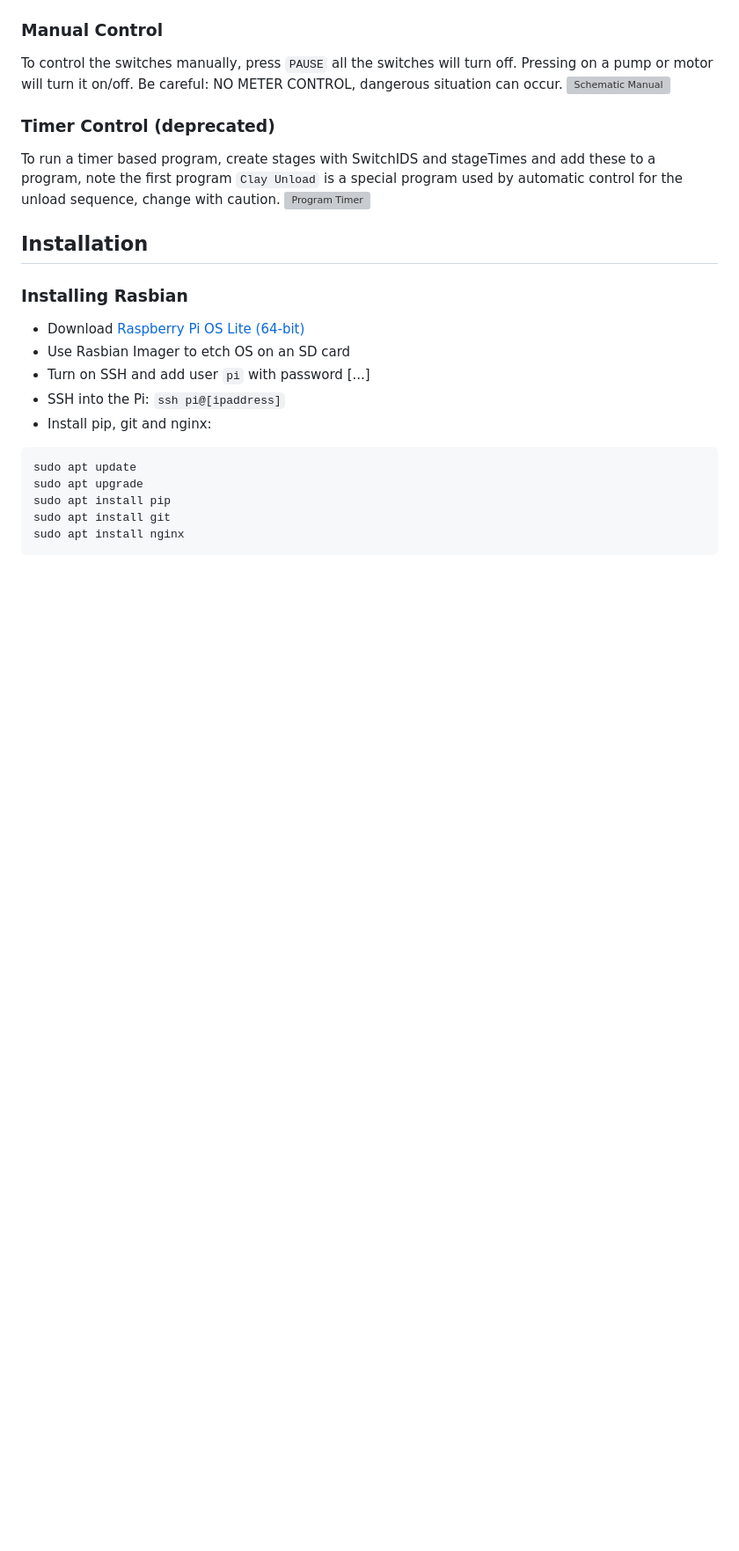
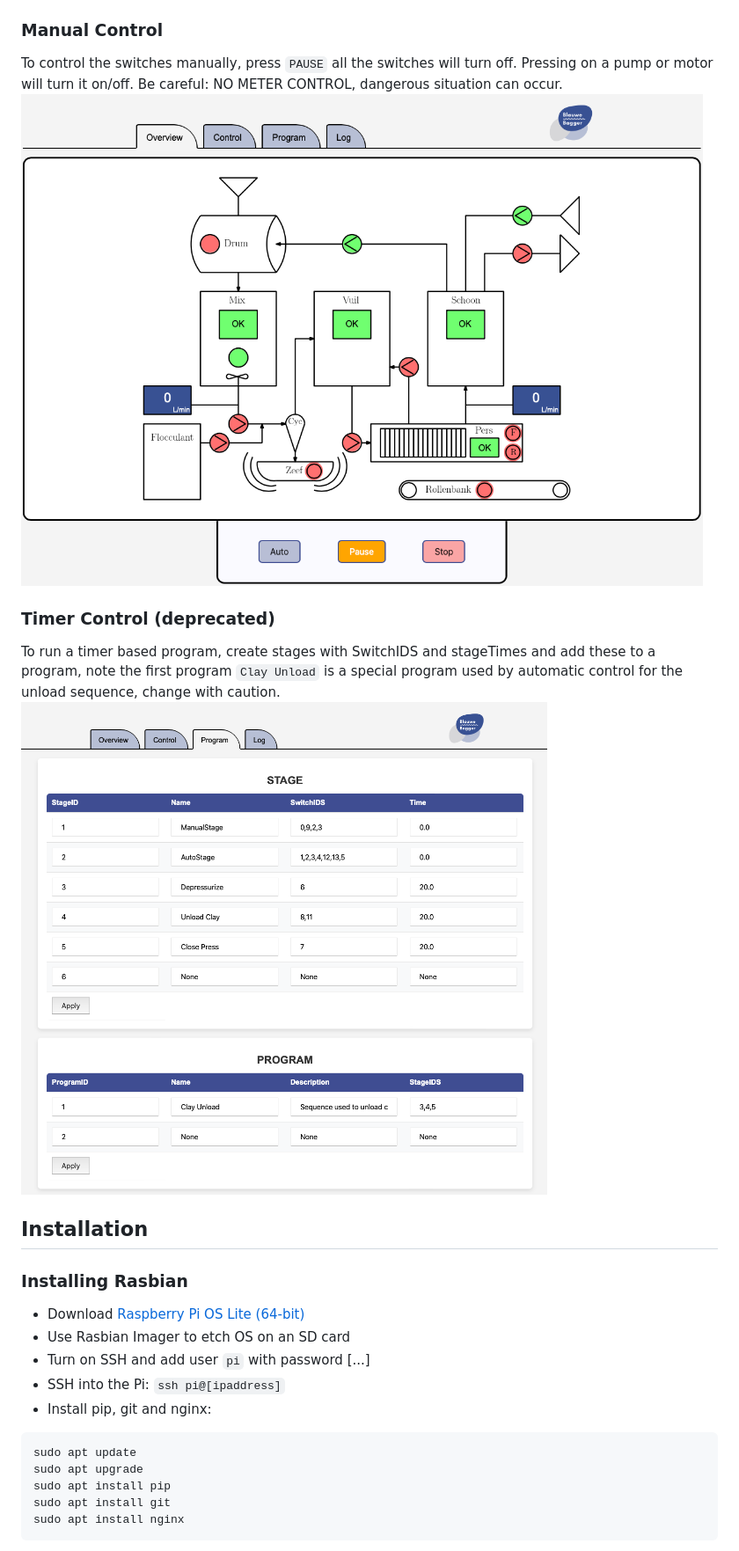
Before and after one commit to YLaret/BlauweBagger, a Markdown page: README.md, the part around one of its changes. Shown at 88% size. Rendered like a GitHub page; blank space fills up the shorter version; grey boxes are pictures that could not be loaded.

```diff
--- a/README.md
+++ b/README.md
@@ -36,9 +36,9 @@ To let the machine run on autopilot simply press `AUTO`. The machine will determ
 ### Manual Control
 To control the switches manually, press `PAUSE` all the switches will turn off. Pressing on a pump or motor will turn it on/off. Be careful: NO METER CONTROL, dangerous situation can occur.
-![Schematic Manual](https://raw.githubusercontent.com/YLaret/BlauweBagger/tree/SwtchCntrl/docs/schematic_pause.png)
+![Schematic Manual](https://raw.githubusercontent.com/YLaret/BlauweBagger/SwtchCntrl/docs/schematic_pause.png)
 ### Timer Control (deprecated)
 To run a timer based program, create stages with SwitchIDS and stageTimes and add these to a program, note the first program `Clay Unload` is a special program used by automatic control for the unload sequence, change with caution.
-![Program Timer](https://raw.githubusercontent.com/YLaret/BlauweBagger/tree/SwtchCntrl/docs/program.png)
+![Program Timer](https://raw.githubusercontent.com/YLaret/BlauweBagger/SwtchCntrl/docs/program_timer.png)
 ## Installation
 ### Installing Rasbian
 * Download [Raspberry Pi OS Lite (64-bit)](https://www.raspberrypi.com/software/operating-systems/)
```
Also changed, not shown: other parts of README.md (+2 -2 lines).
